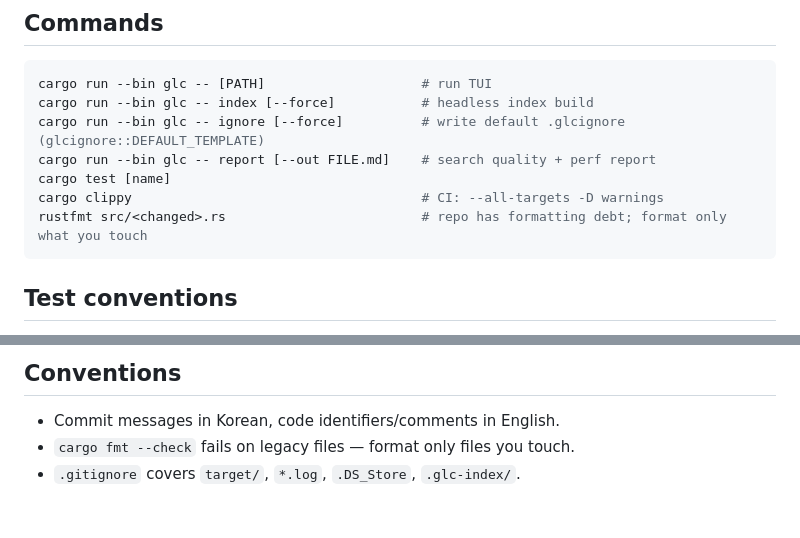
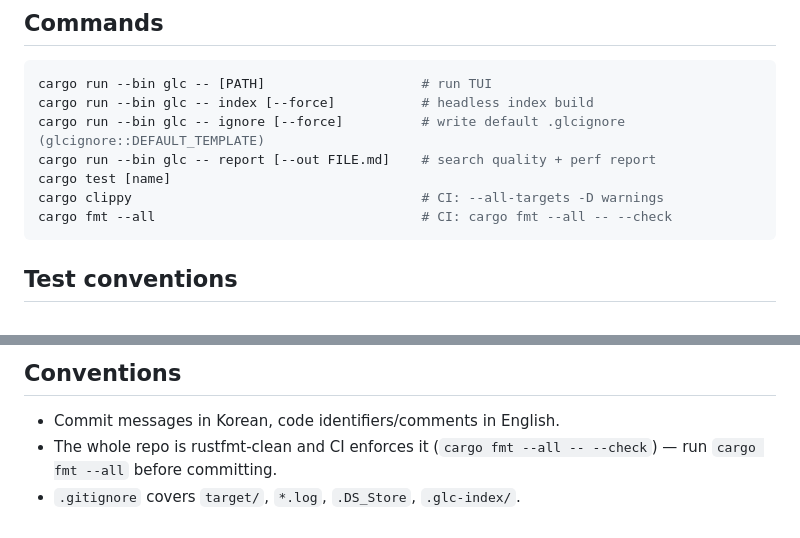
Before and after one commit to soomtong/gluck, a Markdown page: AGENTS.md, 2 parts joined by grey strips. GitHub-like rendering.

Commit message:
AGENTS.md 포맷 안내 갱신: 저장소 전체 rustfmt 통과 상태 반영

````diff
--- a/AGENTS.md
+++ b/AGENTS.md
@@ -44,7 +44,7 @@ cargo run --bin glc -- ignore [--force]          # write default .glcignore (glc
 cargo run --bin glc -- report [--out FILE.md]    # search quality + perf report
 cargo test [name]
 cargo clippy                                     # CI: --all-targets -D warnings
-rustfmt src/<changed>.rs                         # repo has formatting debt; format only what you touch
+cargo fmt --all                                  # CI: cargo fmt --all -- --check
 ```
 
 ## Test conventions
@@ -177,5 +177,5 @@ Authoritative list lives in `Cargo.toml`. Non-obvious points:
 ## Conventions
 
 - Commit messages in Korean, code identifiers/comments in English.
-- `cargo fmt --check` fails on legacy files — format only files you touch.
+- The whole repo is rustfmt-clean and CI enforces it (`cargo fmt --all -- --check`) — run `cargo fmt --all` before committing.
 - `.gitignore` covers `target/`, `*.log`, `.DS_Store`, `.glc-index/`.
````
